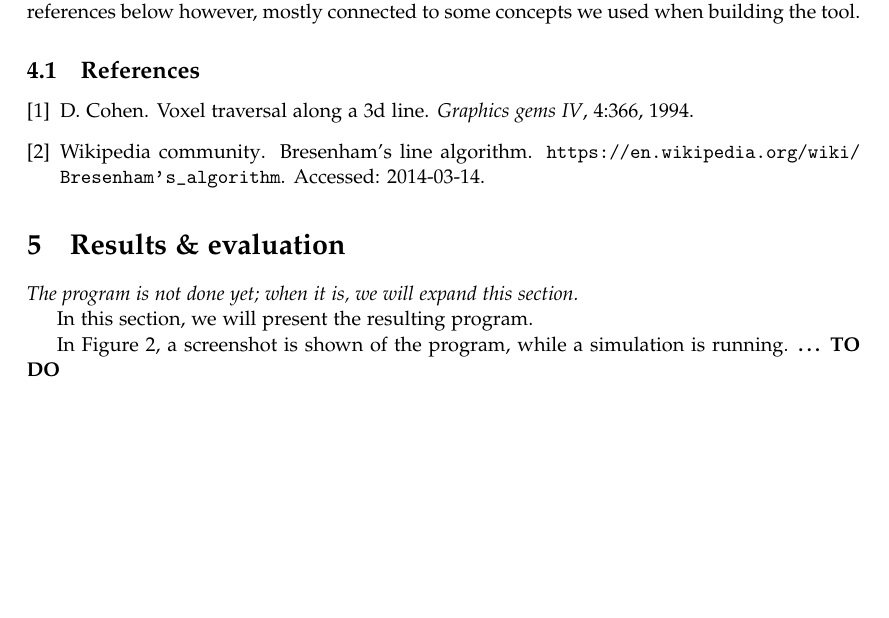
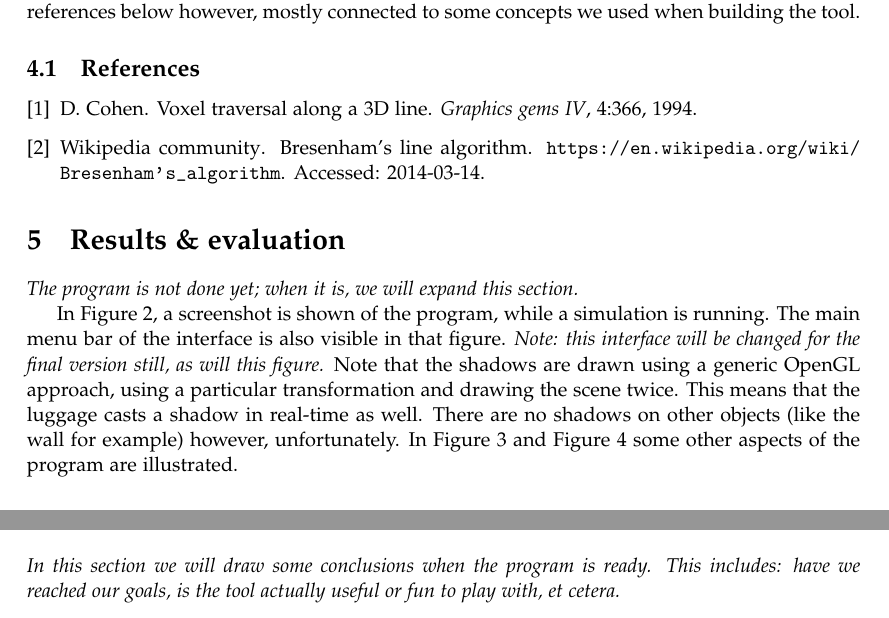
Before and after one commit to Caster/Luggage-Tycoon, a LaTeX paper (docs/report/accg-report.tex, which reads docs/report/conclusion.tex, docs/report/results.tex): part of page 7 of 9 before the commit and two parts of page 7 of 9 after it, the two joined at a grey line, cut so that both start at the same text, the shorter picture padded with empty space. Compiled offline with pdfLaTeX.

Commit message:
Some small improvements, extra text in results.

```diff
--- a/docs/report/accg-report.tex
+++ b/docs/report/accg-report.tex
@@ -18,6 +18,7 @@
 
 \usepackage[hidelinks]{hyperref}
 \hypersetup{pdftitle={2IV05: \accgtitle}, pdfauthor={Thom Castermans \& Willem Sonke}}
+\usepackage[format=hang]{caption}
 
 \usepackage{graphicx}
 \graphicspath{ {img/} }
--- a/docs/report/conclusion.tex
+++ b/docs/report/conclusion.tex
@@ -1 +1 @@
-\textbf{TO DO}
+\textit{In this section we will draw some conclusions when the program is ready. This includes: have we reached our goals, is the tool actually useful or fun to play with, et cetera.}
--- a/docs/report/results.tex
+++ b/docs/report/results.tex
@@ -1,8 +1,6 @@
 \textit{The program is not done yet; when it is, we will expand this section.}
 
-In this section, we will present the resulting program.
-
-In Figure~\ref{fig:simulation}, a screenshot is shown of the program, while a simulation is running. \textbf{\ldots\ TO DO}
+In Figure~\ref{fig:simulation}, a screenshot is shown of the program, while a simulation is running. The main menu bar of the interface is also visible in that figure. \textit{Note: this interface will be changed for the final version still, as will this figure.} Note that the shadows are drawn using a generic OpenGL approach, using a particular transformation and drawing the scene twice. This means that the luggage casts a shadow in real-time as well. There are no shadows on other objects (like the wall for example) however, unfortunately. In Figure~\ref{fig:drawing-together} and Figure~\ref{fig:shadow-block} some other aspects of the program are illustrated.
 
 \begin{figure}
   \begin{center}
```
Also changed, not shown: docs/report/references.bib (+1 -1 lines).
